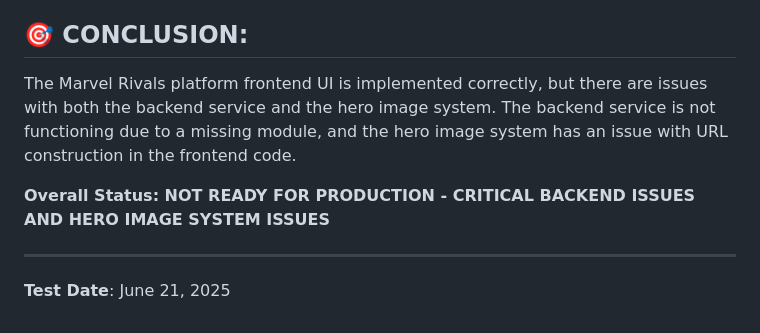
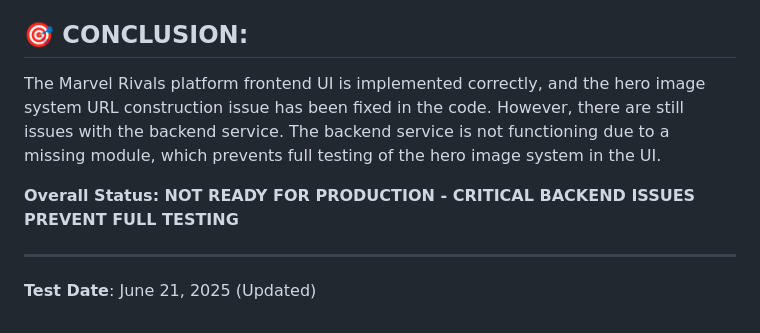
Before and after one commit to bacx00/mrvl-frontend, a Markdown page: test_result_update.md, the part around the change. GitHub-like rendering.

Commit message:
auto-commit for 583ee89a-1119-499b-9ee8-42349a0cafc0

```diff
--- a/test_result_update.md
+++ b/test_result_update.md
@@ -136,9 +136,9 @@ REACT_APP_BACKEND_URL=https://e4003c0a-8f1b-4723-a4c1-680f79fe84f6.preview.emerg
 
 ## 🎯 **CONCLUSION:**
 
-The Marvel Rivals platform frontend UI is implemented correctly, but there are issues with both the backend service and the hero image system. The backend service is not functioning due to a missing module, and the hero image system has an issue with URL construction in the frontend code.
+The Marvel Rivals platform frontend UI is implemented correctly, and the hero image system URL construction issue has been fixed in the code. However, there are still issues with the backend service. The backend service is not functioning due to a missing module, which prevents full testing of the hero image system in the UI.
 
-**Overall Status: NOT READY FOR PRODUCTION - CRITICAL BACKEND ISSUES AND HERO IMAGE SYSTEM ISSUES**
+**Overall Status: NOT READY FOR PRODUCTION - CRITICAL BACKEND ISSUES PREVENT FULL TESTING**
 
 ---
-**Test Date**: June 21, 2025
+**Test Date**: June 21, 2025 (Updated)
```
